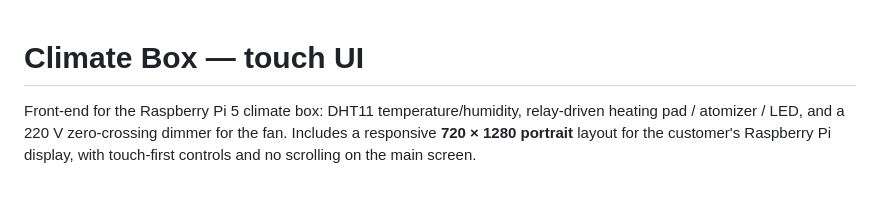
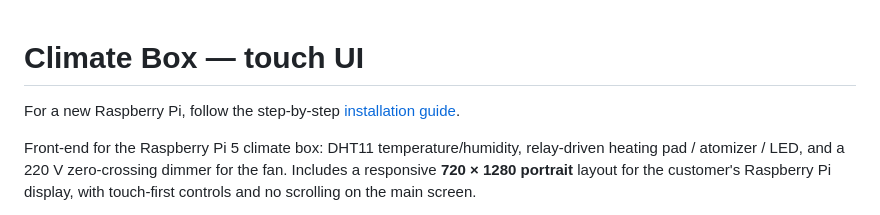
Before and after one commit to waleed1914/enviroment_control_system, a Markdown page: README.md, the part around the change. Rendered like a GitHub page; blank space fills up the shorter version.

Commit message:
Add easy Raspberry Pi installation guide

```diff
--- a/README.md
+++ b/README.md
@@ -1,4 +1,7 @@
 # Climate Box — touch UI
+
+For a new Raspberry Pi, follow the step-by-step
+[installation guide](RASPBERRY_PI_INSTALL.md).
 
 Front-end for the Raspberry Pi 5 climate box: DHT11 temperature/humidity,
 relay-driven heating pad / atomizer / LED, and a 220 V zero-crossing dimmer
```
Also changed, not shown: RASPBERRY_PI_INSTALL.md (added, +250 -0 lines).
